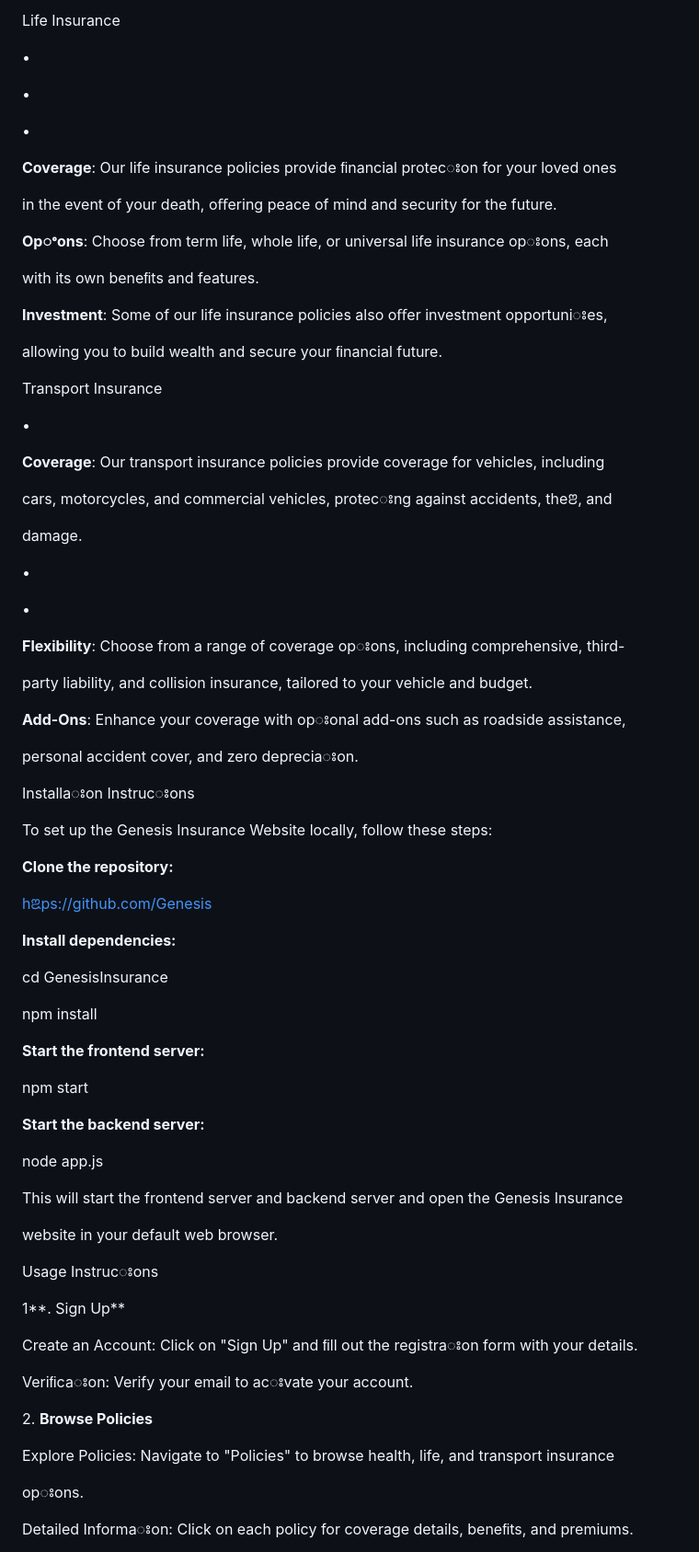
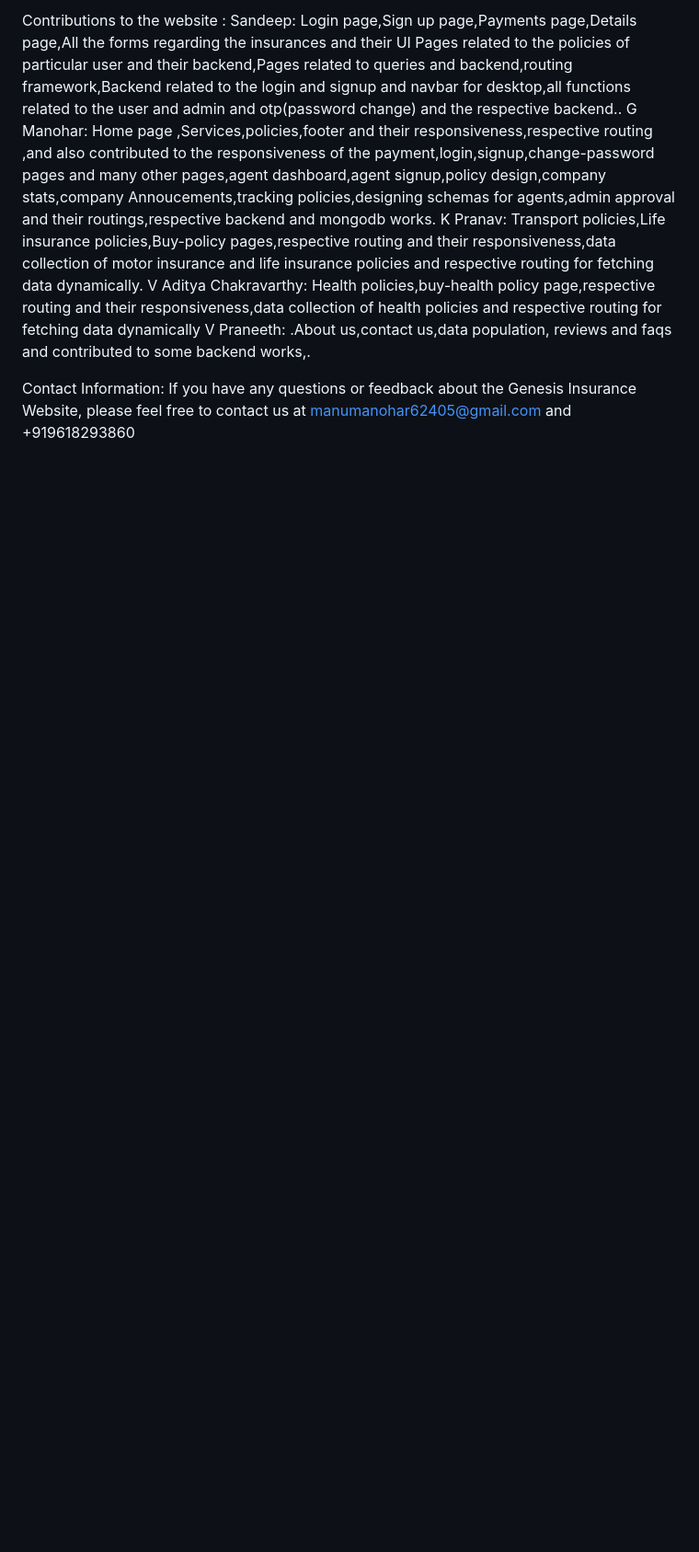
Before and after one commit to sandy-iiit/Genesis-server, a Markdown page: README.md, the part around one of its changes. Shown at 92% size. Drawn GitHub-style; blank space fills up the shorter version.

```diff
--- a/README.md
+++ b/README.md
@@ -90,89 +82,13 @@ condiꢁons, and access to a network of healthcare providers.
 
-Life Insurance
+Contributions to the website :
+Sandeep: Login page,Sign up page,Payments page,Details page,All the forms regarding the insurances and their UI Pages related to the policies of particular user and their backend,Pages related to queries and backend,routing framework,Backend related to the login and signup and navbar for desktop,all functions related to the user and admin and otp(password change) and the respective backend..
+G Manohar:  Home page ,Services,policies,footer and their responsiveness,respective routing ,and also contributed to the responsiveness of the payment,login,signup,change-password pages and many other pages,agent dashboard,agent signup,policy design,company stats,company Annoucements,tracking policies,designing schemas for agents,admin approval and their routings,respective backend and mongodb works.
+K Pranav: Transport policies,Life insurance policies,Buy-policy pages,respective routing and their responsiveness,data collection of motor insurance and life insurance policies and respective routing for fetching data dynamically.
+V Aditya Chakravarthy: Health policies,buy-health policy page,respective routing and their responsiveness,data collection of health policies and respective routing for fetching data dynamically
+V Praneeth: .About us,contact us,data population, reviews and faqs and contributed to some backend works,.
 
-•
+Contact Information:
+ If you have any questions or feedback about the Genesis Insurance Website,
+please feel free to contact us at manumanohar62405@gmail.com and
++919618293860
 
-•
-
-•
-
-**Coverage**: Our life insurance policies provide ﬁnancial protecꢁon for your loved ones
-
-in the event of your death, oﬀering peace of mind and security for the future.
-
-**Opꢀons**: Choose from term life, whole life, or universal life insurance opꢁons, each
-
-with its own beneﬁts and features.
-
-**Investment**: Some of our life insurance policies also oﬀer investment opportuniꢁes,
-
-allowing you to build wealth and secure your ﬁnancial future.
-
-Transport Insurance
-
-•
-
-**Coverage**: Our transport insurance policies provide coverage for vehicles, including
-
-cars, motorcycles, and commercial vehicles, protecꢁng against accidents, theꢂ, and
-
-damage.
-
-•
-
-•
-
-**Flexibility**: Choose from a range of coverage opꢁons, including comprehensive, third-
-
-party liability, and collision insurance, tailored to your vehicle and budget.
-
-**Add-Ons**: Enhance your coverage with opꢁonal add-ons such as roadside assistance,
-
-personal accident cover, and zero depreciaꢁon.
-
-Installaꢁon Instrucꢁons
-
-To set up the Genesis Insurance Website locally, follow these steps:
-
-**Clone the repository:**
-
-[hꢃps://github.com/Genesis](https://github.com/FDFED/Genesis)
-
-**Install dependencies:**
-
-cd GenesisInsurance
-
-npm install
-
-**Start the frontend server:**
-
-npm start
-
-**Start the backend server:**
-
-node app.js
-
-
-
-<a name="br3"></a>
-
-This will start the frontend server and backend server and open the Genesis Insurance
-
-website in your default web browser.
-
-Usage Instrucꢁons
-
-1\**. Sign Up**
-
-Create an Account: Click on "Sign Up" and ﬁll out the registraꢁon form with your details.
-
-Veriﬁcaꢁon: Verify your email to acꢁvate your account.
-
-2\. **Browse Policies**
-
-Explore Policies: Navigate to "Policies" to browse health, life, and transport insurance
-
-opꢁons.
-
-Detailed Informaꢁon: Click on each policy for coverage details, beneﬁts, and premiums.
-
```
Also changed, not shown: other parts of README.md (+71 -147 lines).
